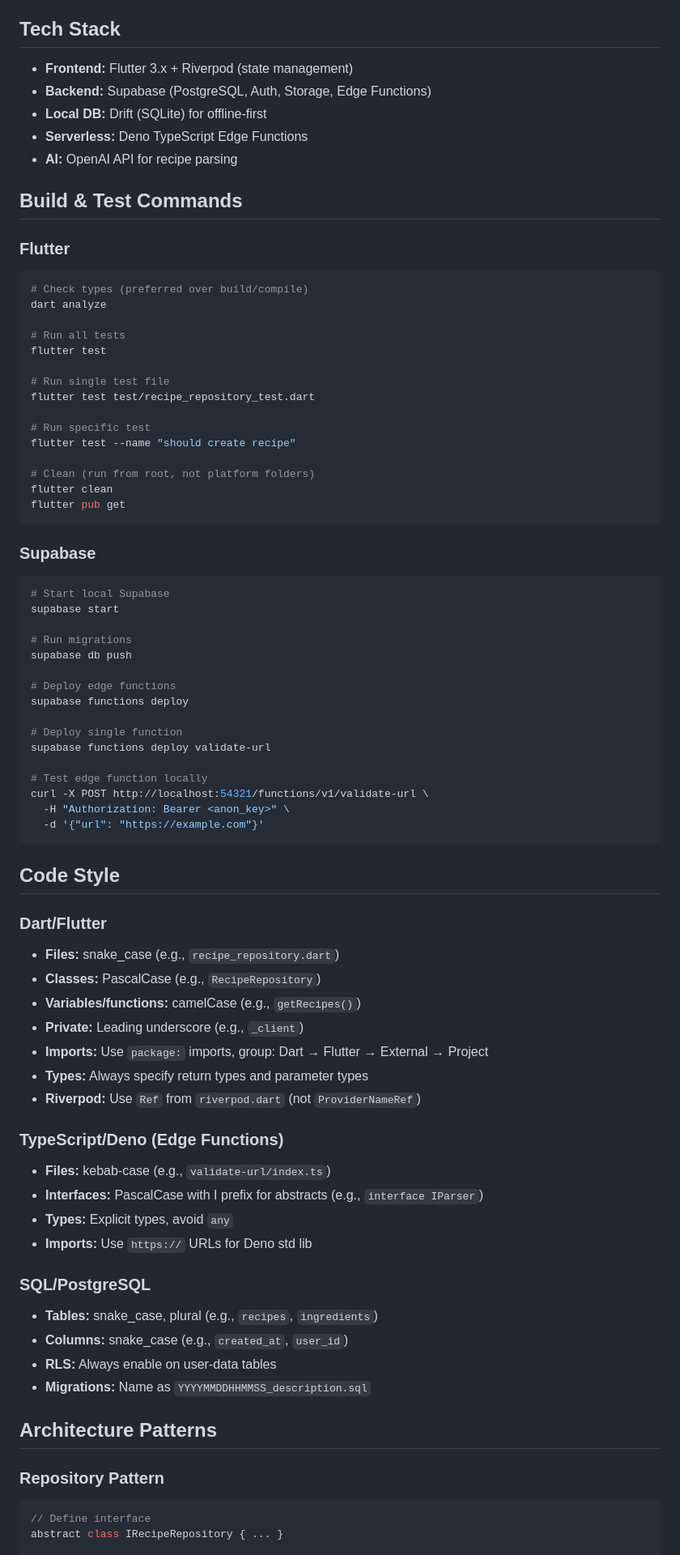
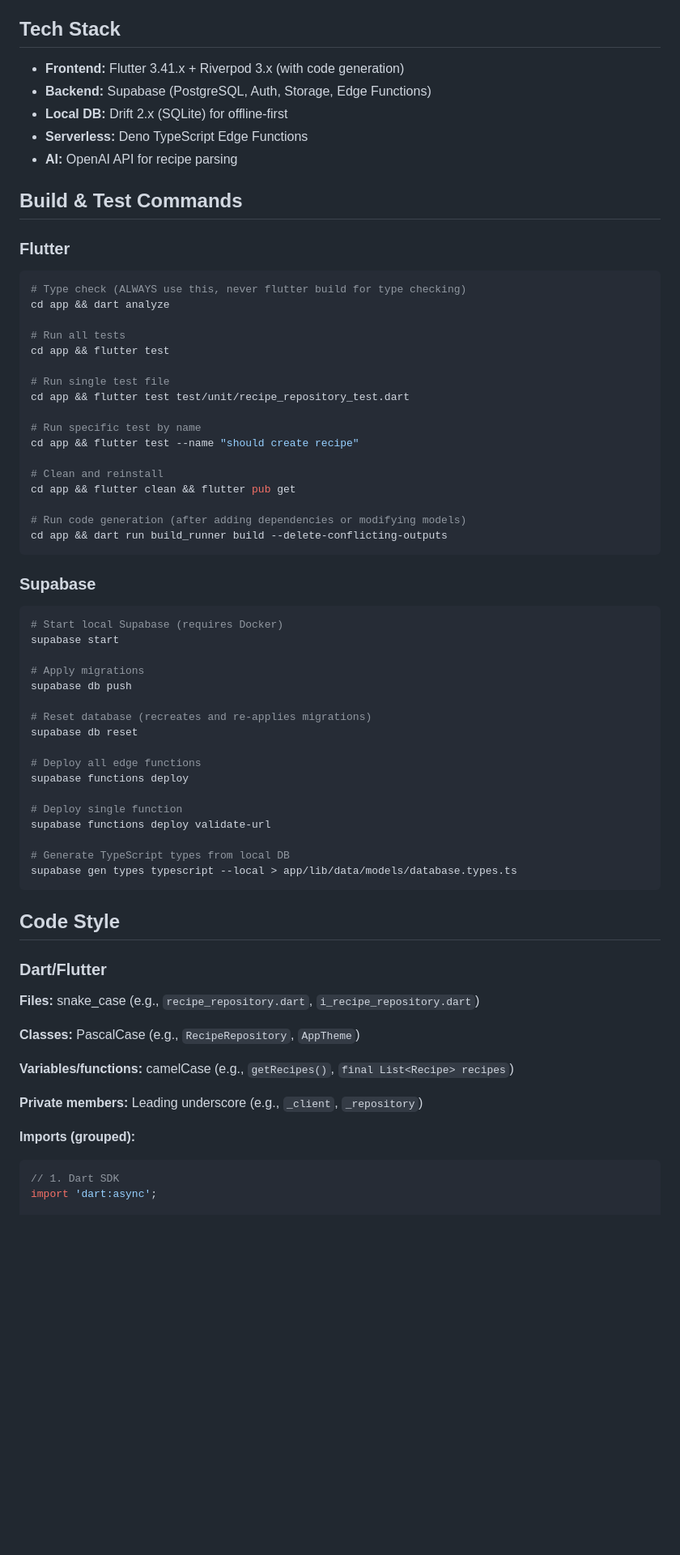
Before and after one commit to trvs-t/recipe-assistant, a Markdown page: AGENTS.md, the part around one of its changes. Shown at 81% size. Drawn GitHub-style; blank space fills up the shorter version.

````diff
--- a/AGENTS.md
+++ b/AGENTS.md
@@ -4,9 +4,9 @@ Guide for AI agents working on the Recipe Assistant codebase.
 
 ## Tech Stack
 
-- **Frontend:** Flutter 3.x + Riverpod (state management)
+- **Frontend:** Flutter 3.41.x + Riverpod 3.x (with code generation)
 - **Backend:** Supabase (PostgreSQL, Auth, Storage, Edge Functions)
-- **Local DB:** Drift (SQLite) for offline-first
+- **Local DB:** Drift 2.x (SQLite) for offline-first
 - **Serverless:** Deno TypeScript Edge Functions
 - **AI:** OpenAI API for recipe parsing
 
@@ -14,70 +14,60 @@ Guide for AI agents working on the Recipe Assistant codebase.
 
 ### Flutter
 ```bash
-# Check types (preferred over build/compile)
-dart analyze
+# Type check (ALWAYS use this, never flutter build for type checking)
+cd app && dart analyze
 
 # Run all tests
-flutter test
+cd app && flutter test
 
 # Run single test file
-flutter test test/recipe_repository_test.dart
+cd app && flutter test test/unit/recipe_repository_test.dart
 
-# Run specific test
-flutter test --name "should create recipe"
+# Run specific test by name
+cd app && flutter test --name "should create recipe"
 
-# Clean (run from root, not platform folders)
-flutter clean
-flutter pub get
+# Clean and reinstall
+cd app && flutter clean && flutter pub get
+
+# Run code generation (after adding dependencies or modifying models)
+cd app && dart run build_runner build --delete-conflicting-outputs
 ```
 
 ### Supabase
 ```bash
-# Start local Supabase
+# Start local Supabase (requires Docker)
 supabase start
 
-# Run migrations
+# Apply migrations
 supabase db push
 
-# Deploy edge functions
+# Reset database (recreates and re-applies migrations)
+supabase db reset
+
+# Deploy all edge functions
 supabase functions deploy
 
 # Deploy single function
 supabase functions deploy validate-url
 
-# Test edge function locally
-curl -X POST http://localhost:54321/functions/v1/validate-url \
-  -H "Authorization: Bearer <anon_key>" \
-  -d '{"url": "https://example.com"}'
+# Generate TypeScript types from local DB
+supabase gen types typescript --local > app/lib/data/models/database.types.ts
 ```
 
 ## Code Style
 
 ### Dart/Flutter
-- **Files:** snake_case (e.g., `recipe_repository.dart`)
-- **Classes:** PascalCase (e.g., `RecipeRepository`)
-- **Variables/functions:** camelCase (e.g., `getRecipes()`)
-- **Private:** Leading underscore (e.g., `_client`)
-- **Imports:** Use `package:` imports, group: Dart → Flutter → External → Project
-- **Types:** Always specify return types and parameter types
-- **Riverpod:** Use `Ref` from `riverpod.dart` (not `ProviderNameRef`)
 
-### TypeScript/Deno (Edge Functions)
-- **Files:** kebab-case (e.g., `validate-url/index.ts`)
-- **Interfaces:** PascalCase with I prefix for abstracts (e.g., `interface IParser`)
-- **Types:** Explicit types, avoid `any`
-- **Imports:** Use `https://` URLs for Deno std lib
+**Files:** snake_case (e.g., `recipe_repository.dart`, `i_recipe_repository.dart`)
 
-### SQL/PostgreSQL
-- **Tables:** snake_case, plural (e.g., `recipes`, `ingredients`)
-- **Columns:** snake_case (e.g., `created_at`, `user_id`)
-- **RLS:** Always enable on user-data tables
-- **Migrations:** Name as `YYYYMMDDHHMMSS_description.sql`
+**Classes:** PascalCase (e.g., `RecipeRepository`, `AppTheme`)
 
-## Architecture Patterns
+**Variables/functions:** camelCase (e.g., `getRecipes()`, `final List<Recipe> recipes`)
 
-### Repository Pattern
+**Private members:** Leading underscore (e.g., `_client`, `_repository`)
+
+**Imports (grouped):**
 ```dart
-// Define interface
-abstract class IRecipeRepository { ... }
+// 1. Dart SDK
+import 'dart:async';
 
````
Also changed, not shown: other parts of AGENTS.md (+129 -48 lines).
